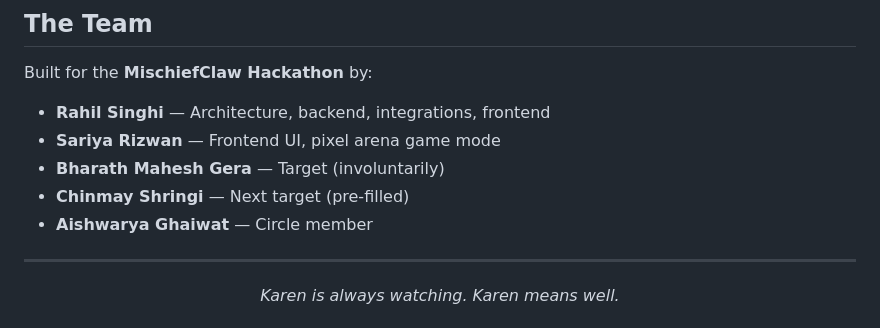
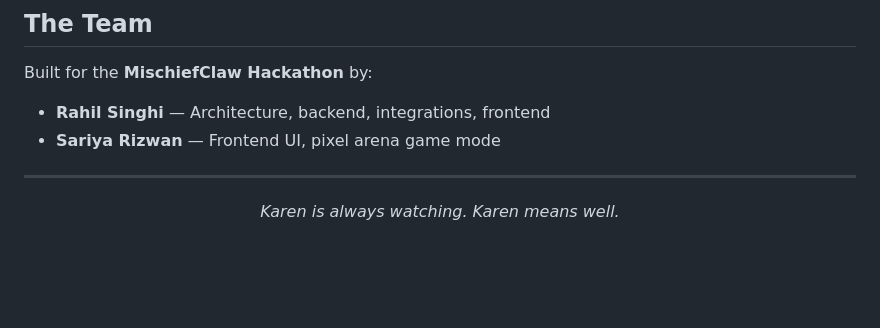
Before and after one commit to rahilsinghi/karen, a Markdown page: README.md, the part around the change. GitHub-like rendering; blank space fills up the shorter version.

Commit message:
Update README to remove team member details
Removed team member names from the README.

```diff
--- a/README.md
+++ b/README.md
@@ -374,9 +374,7 @@ Built for the **MischiefClaw Hackathon** by:
 
 - **Rahil Singhi** — Architecture, backend, integrations, frontend
 - **Sariya Rizwan** — Frontend UI, pixel arena game mode
-- **Bharath Mahesh Gera** — Target (involuntarily)
-- **Chinmay Shringi** — Next target (pre-filled)
-- **Aishwarya Ghaiwat** — Circle member
+
 
 ---
 
```
